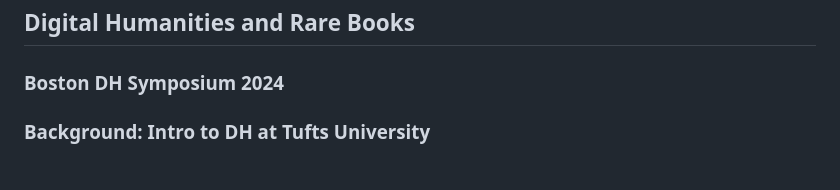
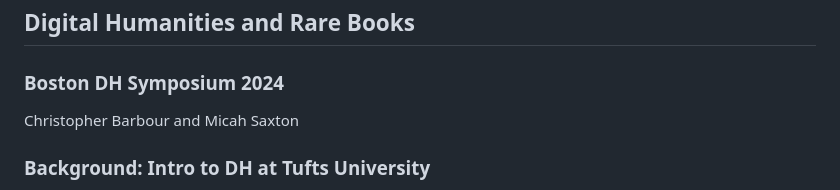
Before and after one commit to msaxton/msaxton-dh-rare-books, a Markdown page: slides.md, the part around the change. Rendered like a GitHub page.

```diff
--- a/slides.md
+++ b/slides.md
@@ -1,5 +1,6 @@
 ## Digital Humanities and Rare Books
 ### Boston DH Symposium 2024
+Christopher Barbour and Micah Saxton
 
 ### Background: Intro to DH at Tufts University
 - We have run the class 3 times
```
